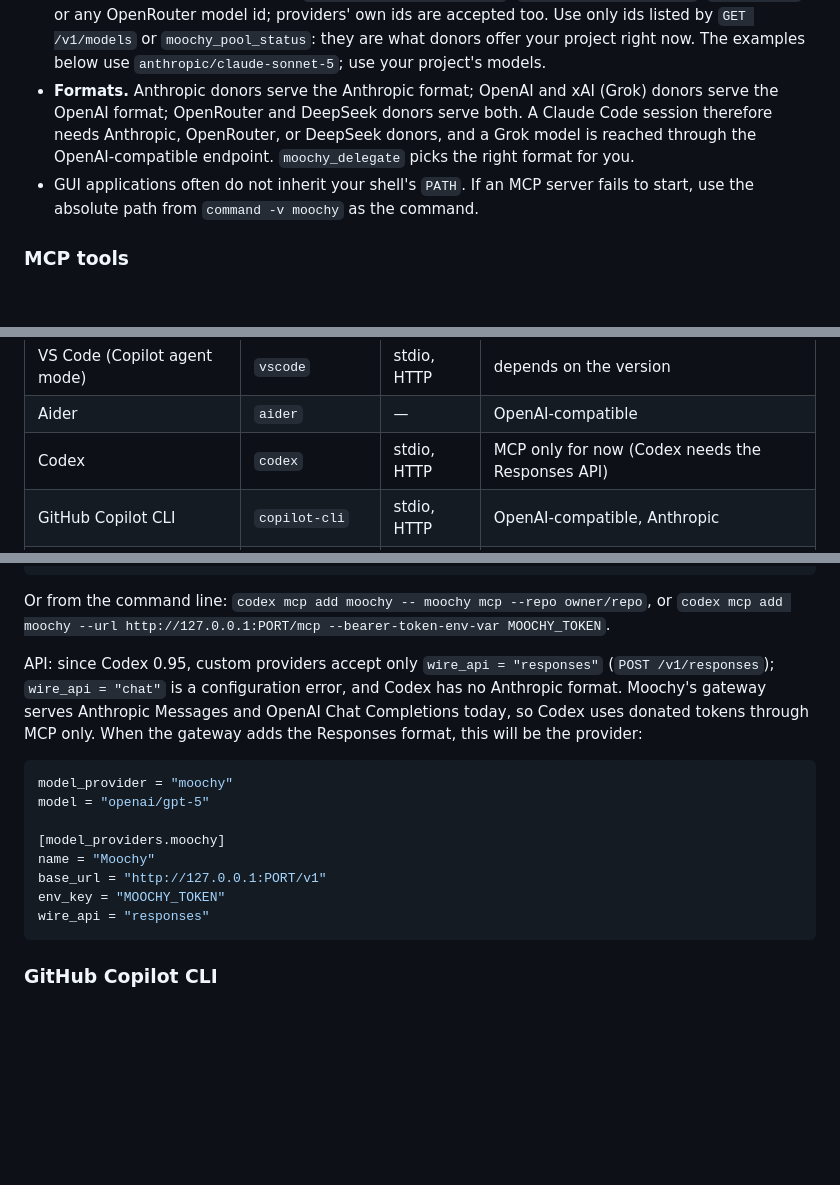
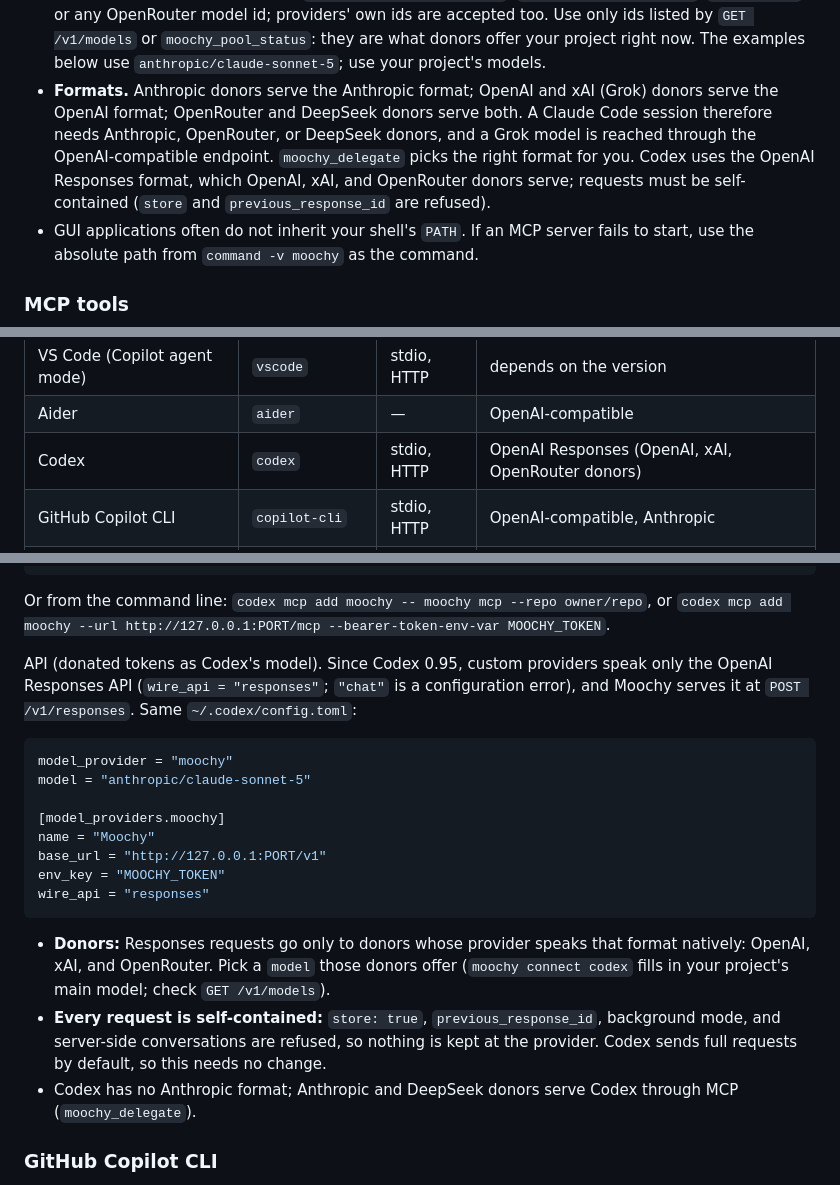
Before and after one commit to moochy-dev/moochy-cli, a Markdown page: docs/guides/integrations.md, 3 parts joined by grey strips. GitHub-like rendering; blank space fills up the shorter version.

Commit message:
integrations: Codex has both doors (MCP and the OpenAI Responses API door, wire_api = "responses", OpenAI/xAI/OpenRouter donors, self-contained requests); doors table, values table, formats note, for-ai-agents and the use-donated-tokens skill updated; docs index: a lone last card spans the row (D2), 44 px sidebar/TOC rows on touch and narrow screens (D3), both asserted in the browser check; captures refreshed

````diff
--- a/docs/guides/integrations.md
+++ b/docs/guides/integrations.md
@@ -32,7 +33,7 @@ export MOOCHY_TOKEN="$(moochy env --repo owner/repo --json | jq -r .token)"
 - The token is scoped to one repository and only works on this machine. Keep it out of git: use environment variables or the tool's secret storage, never a file tracked by git.
 - Both ways in listen on `127.0.0.1` only, refuse requests with a foreign `Host` header, and send no CORS headers, so web pages cannot reach them.
 - **Models** are public slugs such as `anthropic/claude-sonnet-5`, `deepseek/deepseek-chat`, `x-ai/grok-4`, or any OpenRouter model id; providers' own ids are accepted too. Use only ids listed by `GET /v1/models` or `moochy_pool_status`: they are what donors offer your project right now. The examples below use `anthropic/claude-sonnet-5`; use your project's models.
-- **Formats.** Anthropic donors serve the Anthropic format; OpenAI and xAI (Grok) donors serve the OpenAI format; OpenRouter and DeepSeek donors serve both. A Claude Code session therefore needs Anthropic, OpenRouter, or DeepSeek donors, and a Grok model is reached through the OpenAI-compatible endpoint. `moochy_delegate` picks the right format for you.
+- **Formats.** Anthropic donors serve the Anthropic format; OpenAI and xAI (Grok) donors serve the OpenAI format; OpenRouter and DeepSeek donors serve both. A Claude Code session therefore needs Anthropic, OpenRouter, or DeepSeek donors, and a Grok model is reached through the OpenAI-compatible endpoint. `moochy_delegate` picks the right format for you. Codex uses the OpenAI Responses format, which OpenAI, xAI, and OpenRouter donors serve; requests must be self-contained (`store` and `previous_response_id` are refused).
 - GUI applications often do not inherit your shell's `PATH`. If an MCP server fails to start, use the absolute path from `command -v moochy` as the command.
 
 ### MCP tools
@@ -77,7 +78,7 @@ In the tables below, **E2E** names the scenario that covers the way in a snippet
 | Windsurf | `windsurf` | stdio, HTTP | MCP only |
 | VS Code (Copilot agent mode) | `vscode` | stdio, HTTP | depends on the version |
 | Aider | `aider` | — | OpenAI-compatible |
-| Codex | `codex` | stdio, HTTP | MCP only for now (Codex needs the Responses API) |
+| Codex | `codex` | stdio, HTTP | OpenAI Responses (OpenAI, xAI, OpenRouter donors) |
 | GitHub Copilot CLI | `copilot-cli` | stdio, HTTP | OpenAI-compatible, Anthropic |
 | Gemini CLI | `gemini-cli` | stdio, HTTP | MCP only |
 | Amp | `amp` | stdio, HTTP | MCP only |
@@ -413,11 +414,11 @@ bearer_token_env_var = "MOOCHY_TOKEN"
 
 Or from the command line: `codex mcp add moochy -- moochy mcp --repo owner/repo`, or `codex mcp add moochy --url http://127.0.0.1:PORT/mcp --bearer-token-env-var MOOCHY_TOKEN`.
 
-API: since Codex 0.95, custom providers accept only `wire_api = "responses"` (`POST /v1/responses`); `wire_api = "chat"` is a configuration error, and Codex has no Anthropic format. Moochy's gateway serves Anthropic Messages and OpenAI Chat Completions today, so Codex uses donated tokens through MCP only. When the gateway adds the Responses format, this will be the provider:
+API (donated tokens as Codex's model). Since Codex 0.95, custom providers speak only the OpenAI Responses API (`wire_api = "responses"`; `"chat"` is a configuration error), and Moochy serves it at `POST /v1/responses`. Same `~/.codex/config.toml`:
 
 ```toml
 model_provider = "moochy"
-model = "openai/gpt-5"
+model = "anthropic/claude-sonnet-5"
 
 [model_providers.moochy]
 name = "Moochy"
@@ -425,6 +426,10 @@ base_url = "http://127.0.0.1:PORT/v1"
 env_key = "MOOCHY_TOKEN"
 wire_api = "responses"
 ```
+
+- **Donors:** Responses requests go only to donors whose provider speaks that format natively: OpenAI, xAI, and OpenRouter. Pick a `model` those donors offer (`moochy connect codex` fills in your project's main model; check `GET /v1/models`).
+- **Every request is self-contained:** `store: true`, `previous_response_id`, background mode, and server-side conversations are refused, so nothing is kept at the provider. Codex sends full requests by default, so this needs no change.
+- Codex has no Anthropic format; Anthropic and DeepSeek donors serve Codex through MCP (`moochy_delegate`).
 
 ### GitHub Copilot CLI
 
````
Also changed, not shown: other parts of docs/guides/integrations.md (+3 -2 lines).
